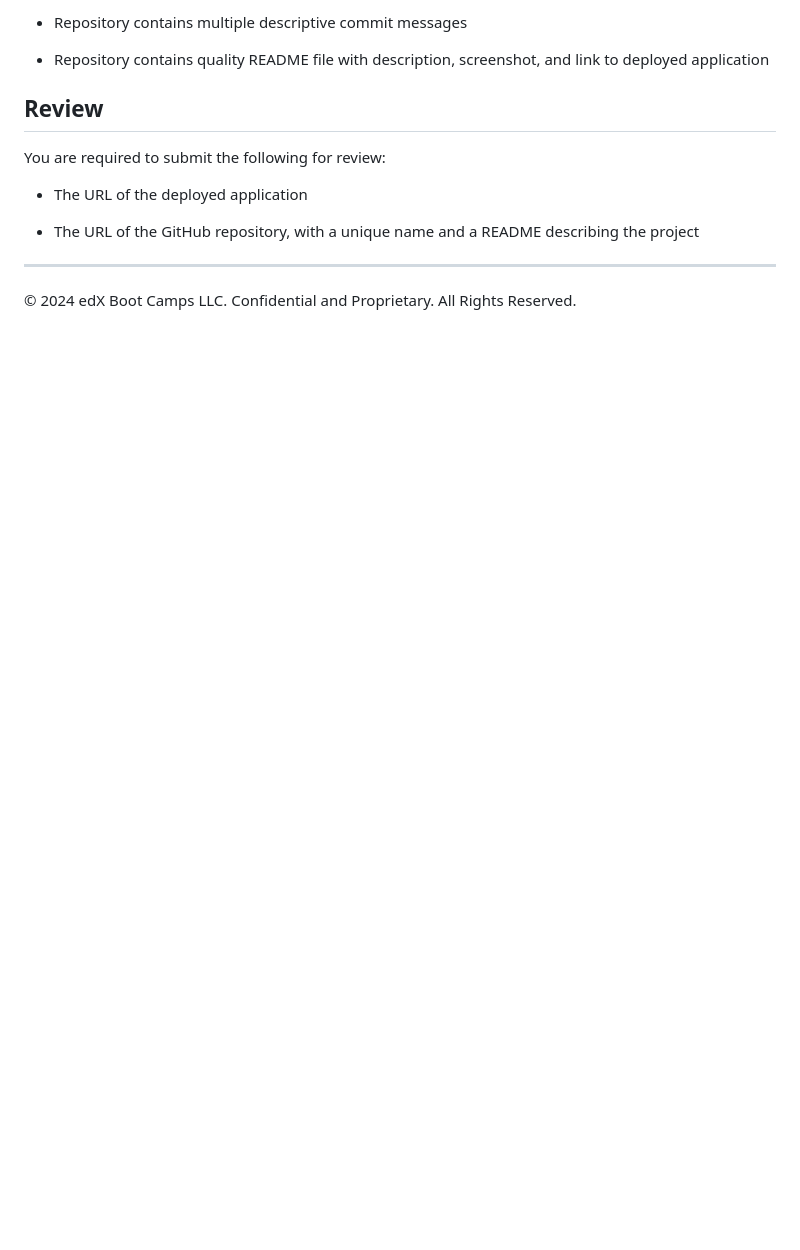
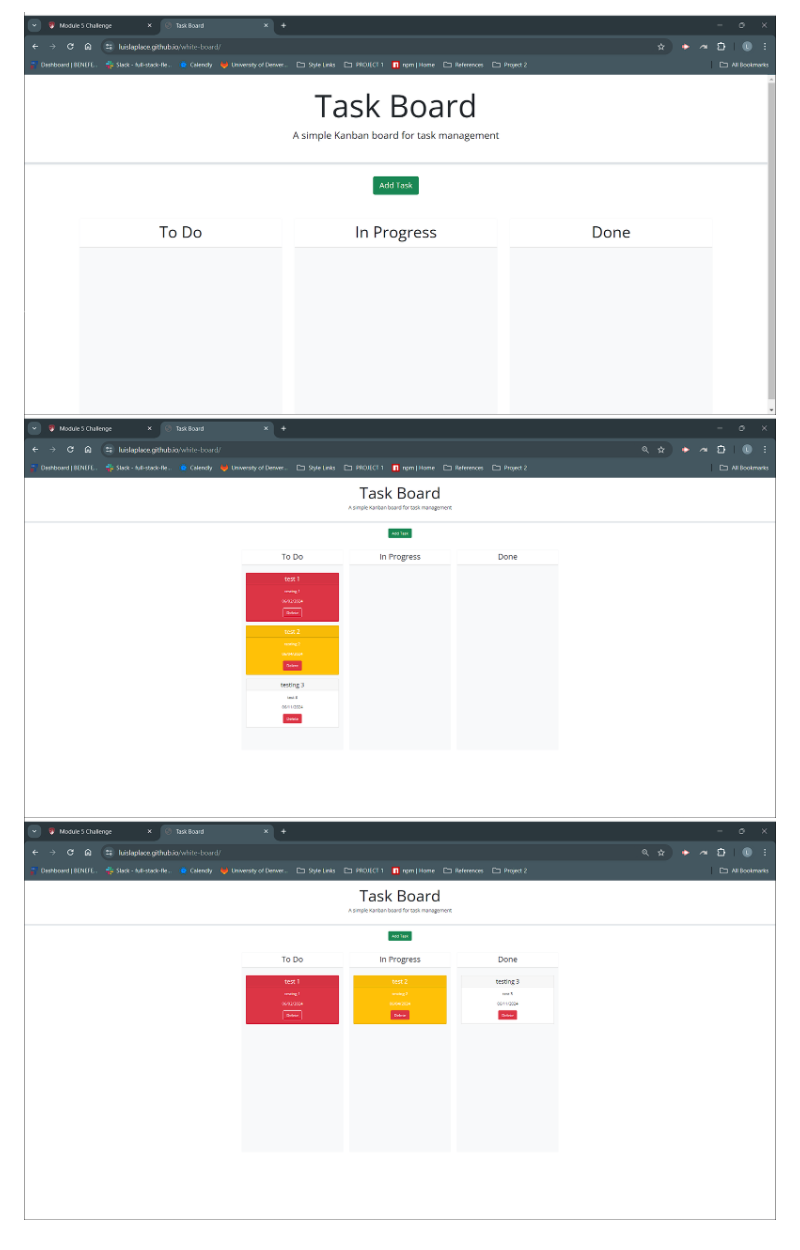
Before and after one commit to LuisLaplace/white-board, a Markdown page: README.md, the part around one of its changes. Drawn GitHub-style; pictures changed too: assets/img/Screenshot 2024-06-04 175853.png (added), assets/img/Screenshot 2024-06-04 180651.png (added), assets/img/Screenshot 2024-06-04 180721.png (added); blank space fills up the shorter version.

```diff
--- a/README.md
+++ b/README.md
@@ -87,14 +73,3 @@ This Challenge is graded based on the following criteria:
-* Repository contains multiple descriptive commit messages
-
-* Repository contains quality README file with description, screenshot, and link to deployed application
-
-## Review
-
-You are required to submit the following for review:
-
-* The URL of the deployed application
-
-* The URL of the GitHub repository, with a unique name and a README describing the project
-
-- - -
-© 2024 edX Boot Camps LLC. Confidential and Proprietary. All Rights Reserved.
+![alt text](<assets/img/Screenshot 2024-06-04 175853.png>)
+![alt text](<assets/img/Screenshot 2024-06-04 180651.png>)
+![alt text](<assets/img/Screenshot 2024-06-04 180721.png>)
```
Also changed, not shown: other parts of README.md (+51 -65 lines), 1 other file.
